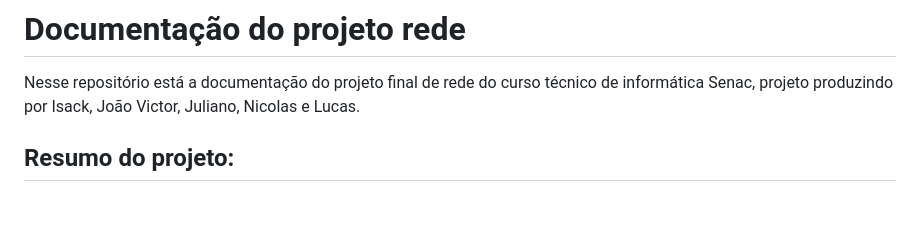
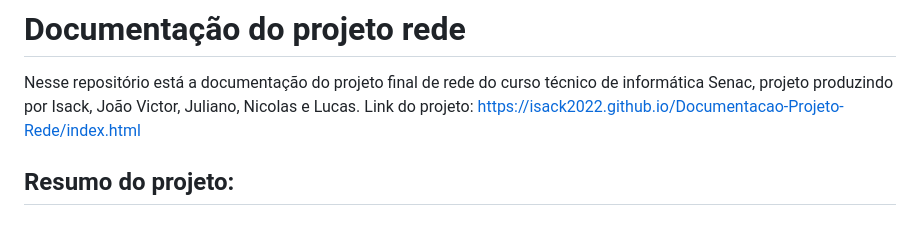
Before and after one commit to Isack2022/Documentacao-Projeto-Rede, a Markdown page: README.md, the part around the change. GitHub-like rendering.

```diff
--- a/README.md
+++ b/README.md
@@ -1,5 +1,6 @@
 # Documentação do projeto rede
 Nesse repositório está a documentação do projeto final de rede do curso técnico de informática Senac, projeto produzindo por Isack, João Victor, Juliano, Nicolas e Lucas.
+Link do projeto: https://isack2022.github.io/Documentacao-Projeto-Rede/index.html
 
 ## Resumo do projeto:
 <br>
```
